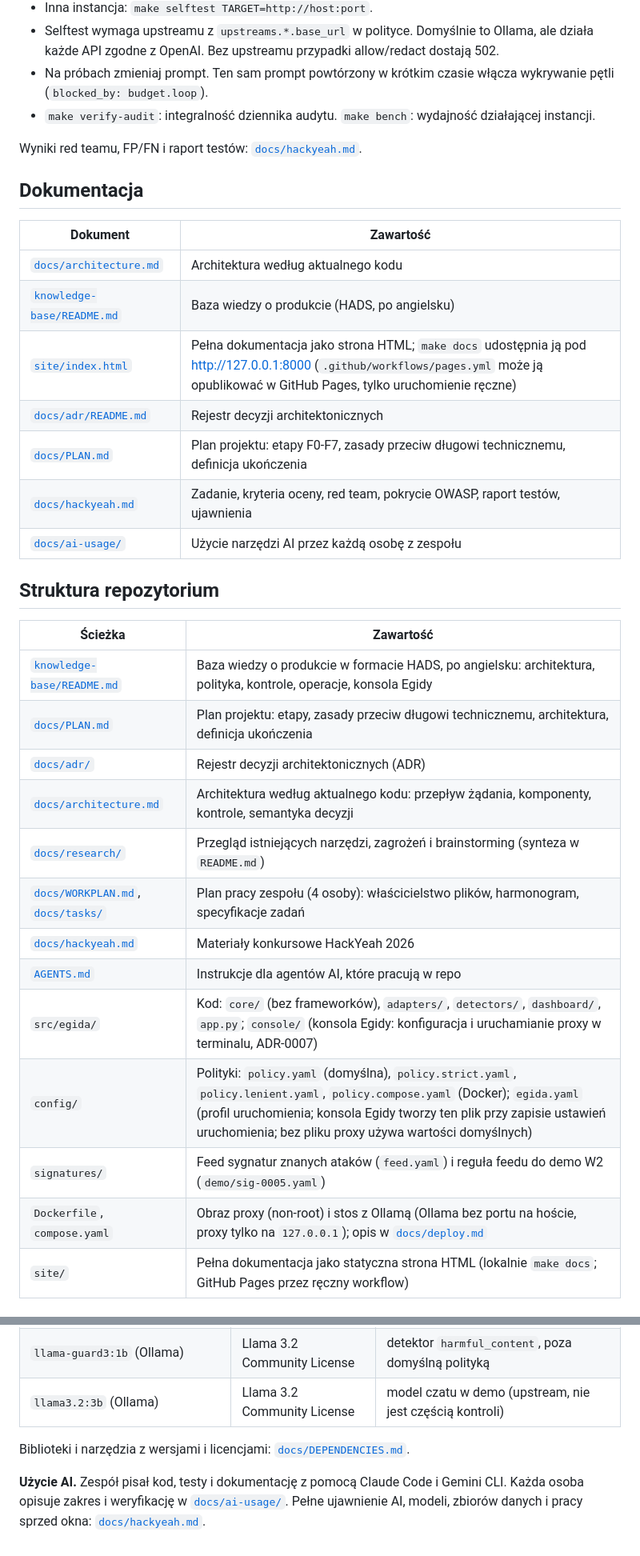
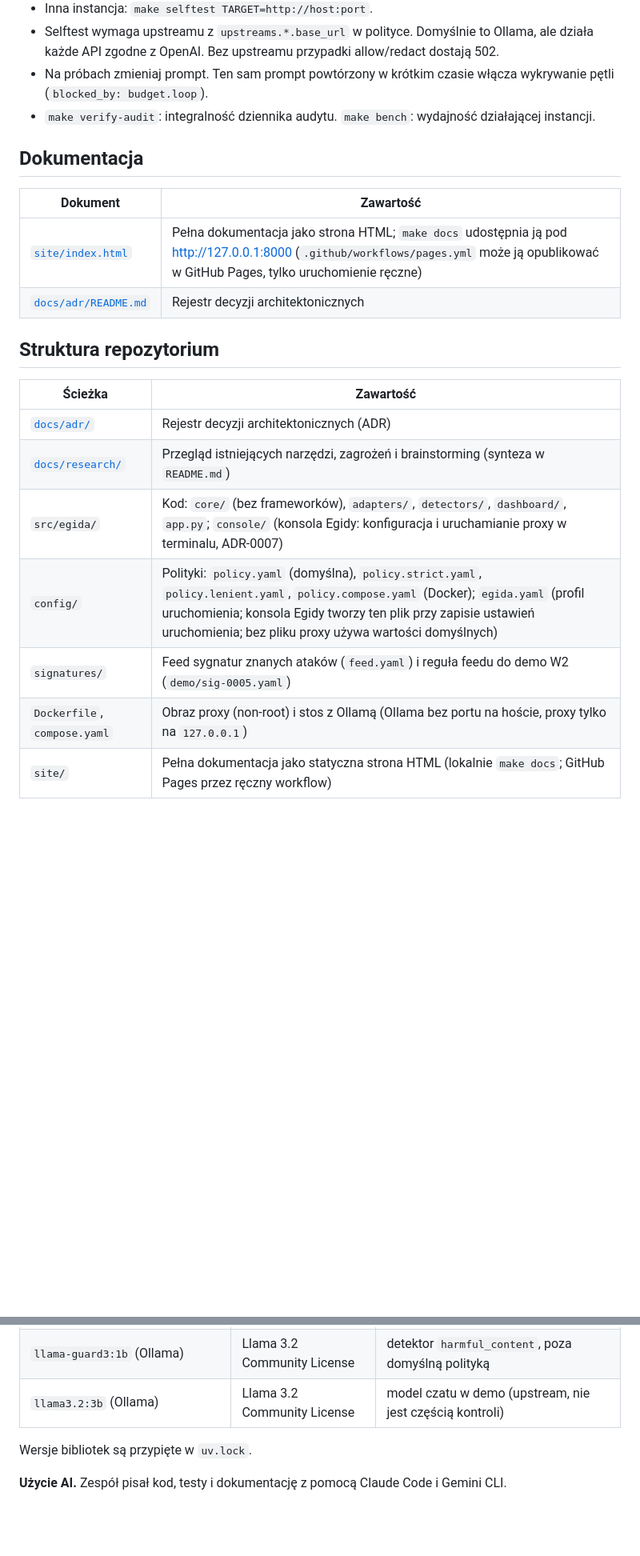
Before and after one commit to grzmol/egida, a Markdown page: README.md, 2 parts joined by grey strips. Shown at 80% size. GitHub-like rendering; blank space fills up the shorter version.

```diff
--- a/README.md
+++ b/README.md
@@ -261,36 +258,24 @@ Proxy wywołuje modele guard (B6) pod adresem `EGIDA_GUARD_URL` (domyślnie `htt
 - Na próbach zmieniaj prompt. Ten sam prompt powtórzony w krótkim czasie włącza wykrywanie pętli (`blocked_by: budget.loop`).
 - `make verify-audit`: integralność dziennika audytu. `make bench`: wydajność działającej instancji.
 
-Wyniki red teamu, FP/FN i raport testów: [`docs/hackyeah.md`](docs/hackyeah.md#raport-testów).
 
 ## Dokumentacja
 
 | Dokument | Zawartość |
 |---|---|
-| [`docs/architecture.md`](docs/architecture.md) | Architektura według aktualnego kodu |
-| [`knowledge-base/README.md`](knowledge-base/README.md) | Baza wiedzy o produkcie (HADS, po angielsku) |
 | [`site/index.html`](site/index.html) | Pełna dokumentacja jako strona HTML; `make docs` udostępnia ją pod http://127.0.0.1:8000 (`.github/workflows/pages.yml` może ją opublikować w GitHub Pages, tylko uruchomienie ręczne) |
 | [`docs/adr/README.md`](docs/adr/README.md) | Rejestr decyzji architektonicznych |
-| [`docs/PLAN.md`](docs/PLAN.md) | Plan projektu: etapy F0-F7, zasady przeciw długowi technicznemu, definicja ukończenia |
-| [`docs/hackyeah.md`](docs/hackyeah.md) | Zadanie, kryteria oceny, red team, pokrycie OWASP, raport testów, ujawnienia |
-| [`docs/ai-usage/`](docs/ai-usage/) | Użycie narzędzi AI przez każdą osobę z zespołu |
 
 ## Struktura repozytorium
 
 | Ścieżka | Zawartość |
 |---|---|
-| [`knowledge-base/README.md`](knowledge-base/README.md) | Baza wiedzy o produkcie w formacie HADS, po angielsku: architektura, polityka, kontrole, operacje, konsola Egidy |
-| [`docs/PLAN.md`](docs/PLAN.md) | Plan projektu: etapy, zasady przeciw długowi technicznemu, architektura, definicja ukończenia |
 | [`docs/adr/`](docs/adr/README.md) | Rejestr decyzji architektonicznych (ADR) |
-| [`docs/architecture.md`](docs/architecture.md) | Architektura według aktualnego kodu: przepływ żądania, komponenty, kontrole, semantyka decyzji |
 | [`docs/research/`](docs/research/README.md) | Przegląd istniejących narzędzi, zagrożeń i brainstorming (synteza w `README.md`) |
-| [`docs/WORKPLAN.md`](docs/WORKPLAN.md), [`docs/tasks/`](docs/tasks/) | Plan pracy zespołu (4 osoby): właścicielstwo plików, harmonogram, specyfikacje zadań |
-| [`docs/hackyeah.md`](docs/hackyeah.md) | Materiały konkursowe HackYeah 2026 |
-| [`AGENTS.md`](AGENTS.md) | Instrukcje dla agentów AI, które pracują w repo |
 | `src/egida/` | Kod: `core/` (bez frameworków), `adapters/`, `detectors/`, `dashboard/`, `app.py`; `console/` (konsola Egidy: konfiguracja i uruchamianie proxy w terminalu, ADR-0007) |
 | `config/` | Polityki: `policy.yaml` (domyślna), `policy.strict.yaml`, `policy.lenient.yaml`, `policy.compose.yaml` (Docker); `egida.yaml` (profil uruchomienia; konsola Egidy tworzy ten plik przy zapisie ustawień uruchomienia; bez pliku proxy używa wartości domyślnych) |
 | `signatures/` | Feed sygnatur znanych ataków (`feed.yaml`) i reguła feedu do demo W2 (`demo/sig-0005.yaml`) |
-| `Dockerfile`, `compose.yaml` | Obraz proxy (non-root) i stos z Ollamą (Ollama bez portu na hoście, proxy tylko na `127.0.0.1`); opis w [`docs/deploy.md`](docs/deploy.md) |
+| `Dockerfile`, `compose.yaml` | Obraz proxy (non-root) i stos z Ollamą (Ollama bez portu na hoście, proxy tylko na `127.0.0.1`) |
 | `site/` | Pełna dokumentacja jako statyczna strona HTML (lokalnie `make docs`; GitHub Pages przez ręczny workflow) |
 
 ## Licencje i Built with Llama
@@ -307,6 +292,6 @@ Nie rozpowszechniamy wag modeli. Użytkownik pobiera je razem z licencją (`make
 | `llama-guard3:1b` (Ollama) | Llama 3.2 Community License | detektor `harmful_content`, poza domyślną polityką |
 | `llama3.2:3b` (Ollama) | Llama 3.2 Community License | model czatu w demo (upstream, nie jest częścią kontroli) |
 
-Biblioteki i narzędzia z wersjami i licencjami: [`docs/DEPENDENCIES.md`](docs/DEPENDENCIES.md).
+Wersje bibliotek są przypięte w `uv.lock`.
 
-**Użycie AI.** Zespół pisał kod, testy i dokumentację z pomocą Claude Code i Gemini CLI. Każda osoba opisuje zakres i weryfikację w [`docs/ai-usage/`](docs/ai-usage/). Pełne ujawnienie AI, modeli, zbiorów danych i pracy sprzed okna: [`docs/hackyeah.md`](docs/hackyeah.md#ujawnienie-ai-i-materiałów).
+**Użycie AI.** Zespół pisał kod, testy i dokumentację z pomocą Claude Code i Gemini CLI.
```
Also changed, not shown: other parts of README.md (+8 -11 lines), docs/assets/README.md (+1 -0 lines), docs/assets/egida-control.png (added), docs/assets/egida-hero.png (added), docs/assets/egida-review.png (added), docs/assets/egida-root.png (added), docs/assets/egida-run.png (added), docs/assets/egida-wizard.png (added).
